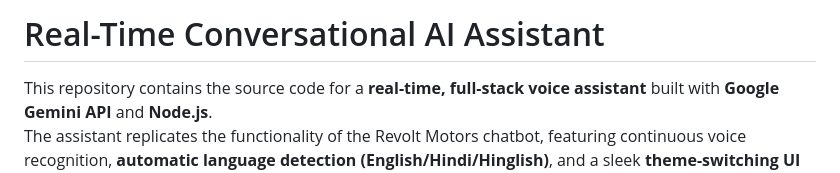
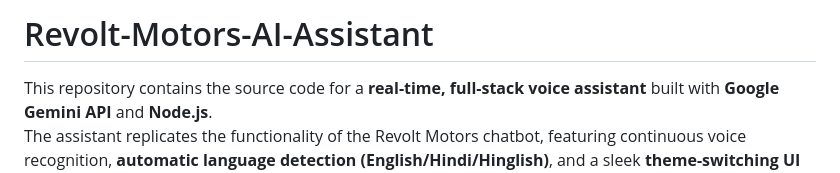
Before and after one commit to satendra-jaiswal/Revolt-Motors-AI-Assistant, a Markdown page: README.md, the part around the change. Drawn GitHub-style.

```diff
--- a/README.md
+++ b/README.md
@@ -1,4 +1,4 @@
-# Real-Time Conversational AI Assistant
+# Revolt-Motors-AI-Assistant
 
 This repository contains the source code for a **real-time, full-stack voice assistant** built with **Google Gemini API** and **Node.js**.
 The assistant replicates the functionality of the Revolt Motors chatbot, featuring continuous voice recognition, **automatic language detection (English/Hindi/Hinglish)**, and a sleek **theme-switching UI** for a seamless user experience.
```
